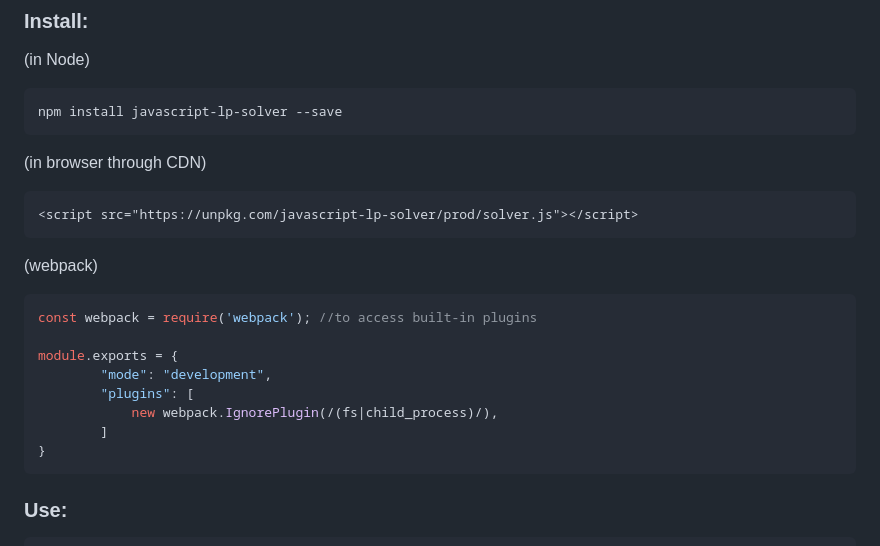
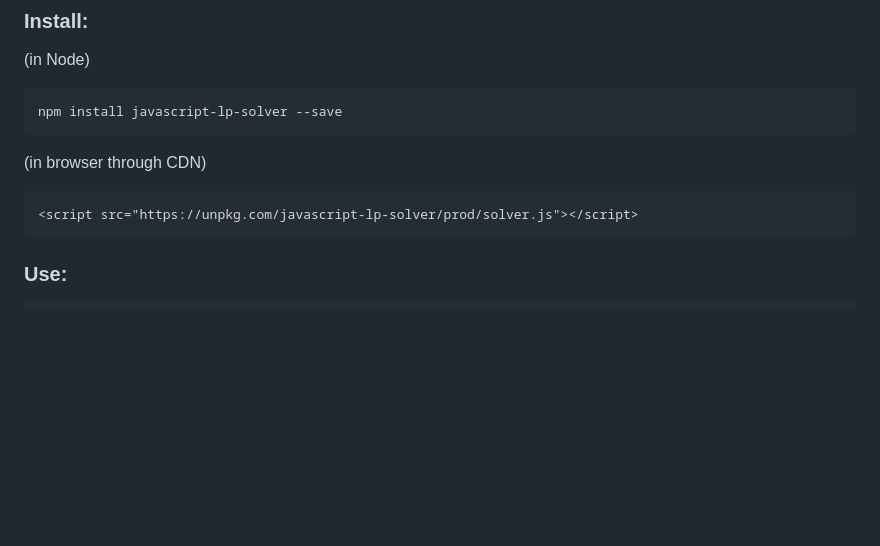
Before and after one commit to JWally/jsLPSolver, a Markdown page: README.md, the part around the change. Rendered like a GitHub page; blank space fills up the shorter version.

Commit message:
Remove unneccesary webpack config details

````diff
--- a/README.md
+++ b/README.md
@@ -40,18 +40,6 @@ npm install javascript-lp-solver --save
 (in browser through CDN)
 ```html
 <script src="https://unpkg.com/javascript-lp-solver/prod/solver.js"></script>
-```
-
-(webpack)
-```javascript
-const webpack = require('webpack'); //to access built-in plugins
-
-module.exports = {
-        "mode": "development",
-        "plugins": [
-            new webpack.IgnorePlugin(/(fs|child_process)/),
-        ]
-}
 ```
 
 ### Use:
````
